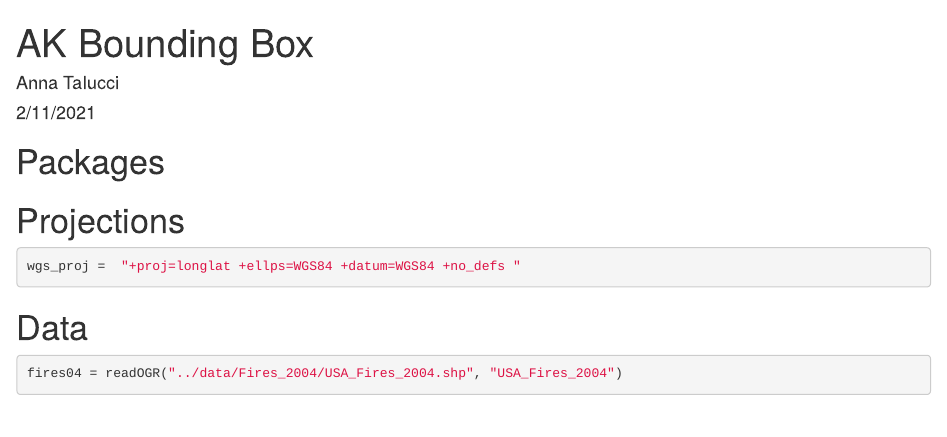
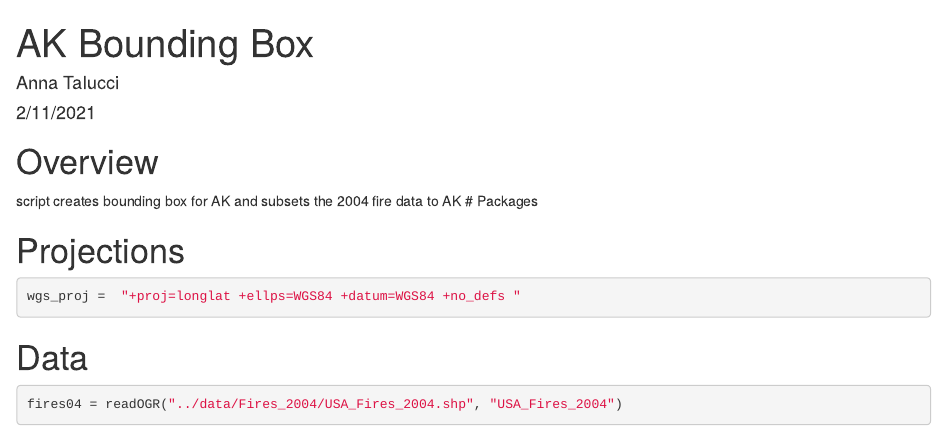
Before and after one commit to taluccia/FLARE-Perimeter-Method, an R Markdown document (scripts/AK-Bounding-Box.Rmd): the page in a window 1100 px wide, from its top. Rendered offline with R 4.5, knitr and Pandoc, with nearby package versions; some code elsewhere in the file could not run offline.

Commit message:
add overview

````diff
--- a/scripts/AK-Bounding-Box.Rmd
+++ b/scripts/AK-Bounding-Box.Rmd
@@ -4,6 +4,9 @@ author: "Anna Talucci"
 date: "2/11/2021"
 output: html_document
 ---
+
+# Overview
+script creates bounding box for AK and subsets the 2004 fire data to AK
 # Packages
 
 ```{r include=FALSE}
````
